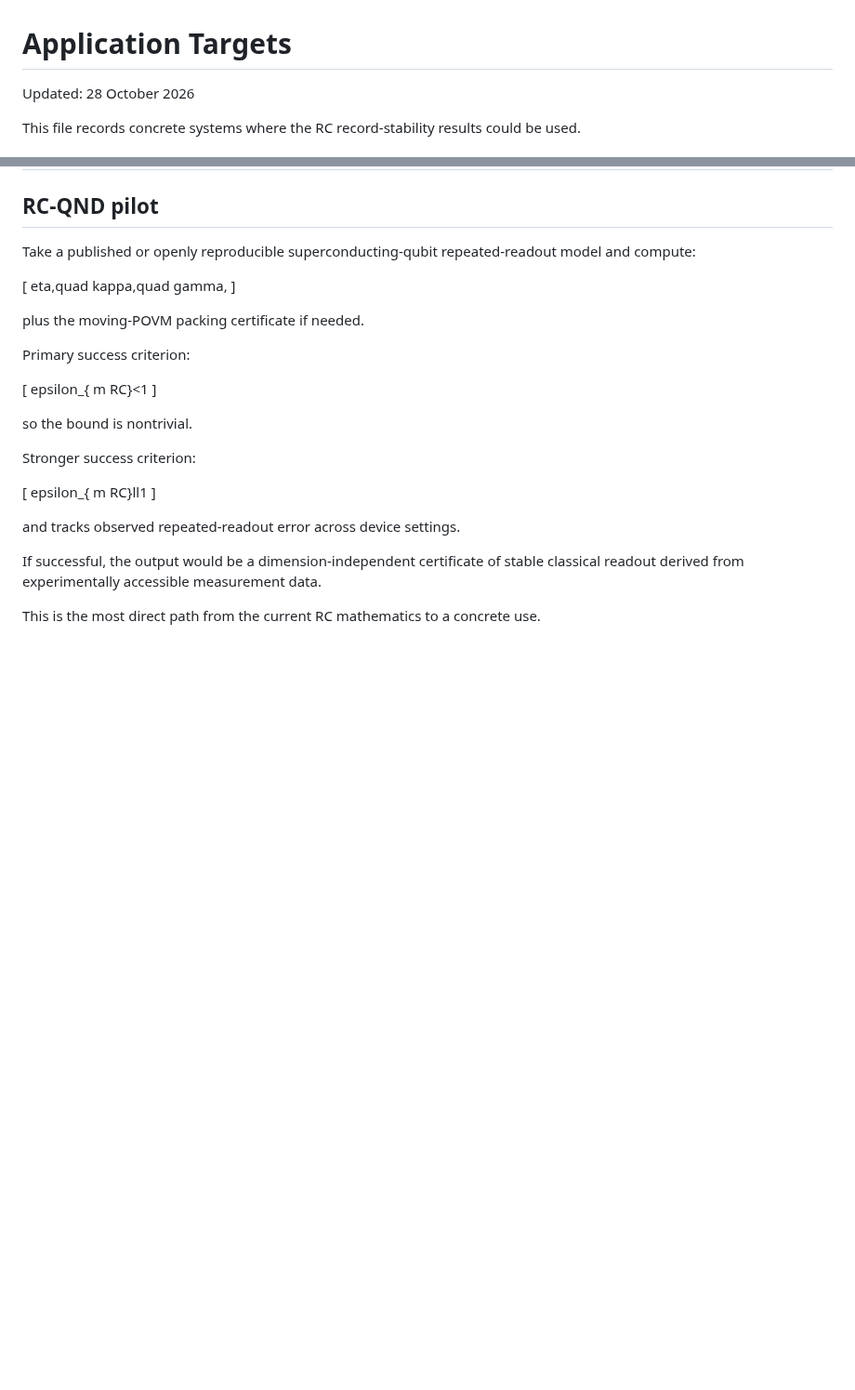
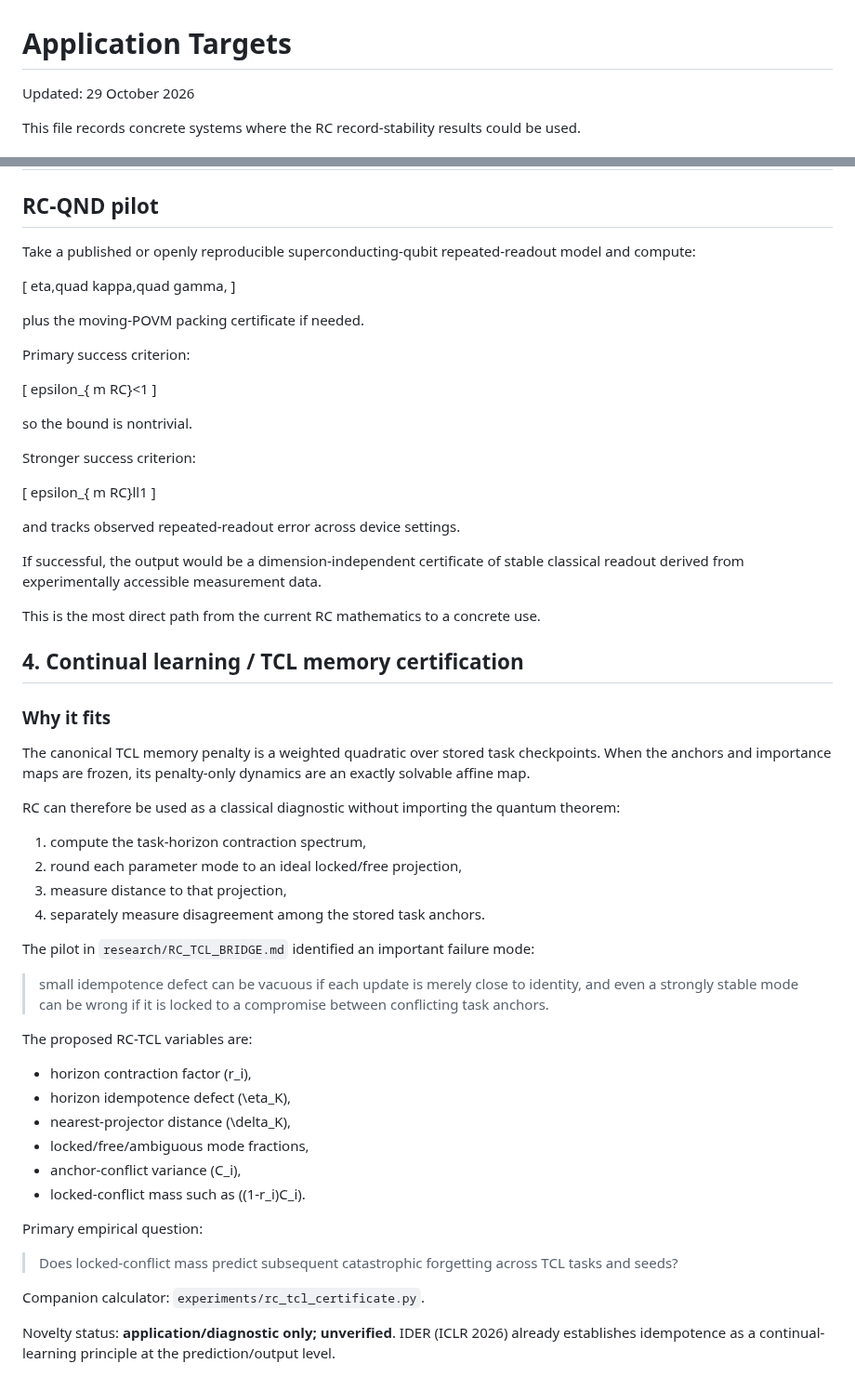
Before and after one commit to christophergardner-star/RC-Discovery, a Markdown page: research/APPLICATION_TARGETS.md, 2 parts joined by grey strips. Shown at 93% size. Drawn GitHub-style; blank space fills up the shorter version.

Commit message:
Add continual-learning application target

```diff
--- a/research/APPLICATION_TARGETS.md
+++ b/research/APPLICATION_TARGETS.md
@@ -1,6 +1,6 @@
 # Application Targets
 
-Updated: 28 October 2026
+Updated: 29 October 2026
 
 This file records concrete systems where the RC record-stability results could be used.
 
@@ -137,3 +137,37 @@ and tracks observed repeated-readout error across device settings.
 If successful, the output would be a dimension-independent certificate of stable classical readout derived from experimentally accessible measurement data.
 
 This is the most direct path from the current RC mathematics to a concrete use.
+
+## 4. Continual learning / TCL memory certification
+
+### Why it fits
+
+The canonical TCL memory penalty is a weighted quadratic over stored task checkpoints. When the anchors and importance maps are frozen, its penalty-only dynamics are an exactly solvable affine map.
+
+RC can therefore be used as a classical diagnostic without importing the quantum theorem:
+
+1. compute the task-horizon contraction spectrum,
+2. round each parameter mode to an ideal locked/free projection,
+3. measure distance to that projection,
+4. separately measure disagreement among the stored task anchors.
+
+The pilot in `research/RC_TCL_BRIDGE.md` identified an important failure mode:
+
+> small idempotence defect can be vacuous if each update is merely close to identity, and even a strongly stable mode can be wrong if it is locked to a compromise between conflicting task anchors.
+
+The proposed RC-TCL variables are:
+
+- horizon contraction factor (r_i),
+- horizon idempotence defect (\eta_K),
+- nearest-projector distance (\delta_K),
+- locked/free/ambiguous mode fractions,
+- anchor-conflict variance (C_i),
+- locked-conflict mass such as ((1-r_i)C_i).
+
+Primary empirical question:
+
+> Does locked-conflict mass predict subsequent catastrophic forgetting across TCL tasks and seeds?
+
+Companion calculator: `experiments/rc_tcl_certificate.py`.
+
+Novelty status: **application/diagnostic only; unverified**. IDER (ICLR 2026) already establishes idempotence as a continual-learning principle at the prediction/output level.
```
